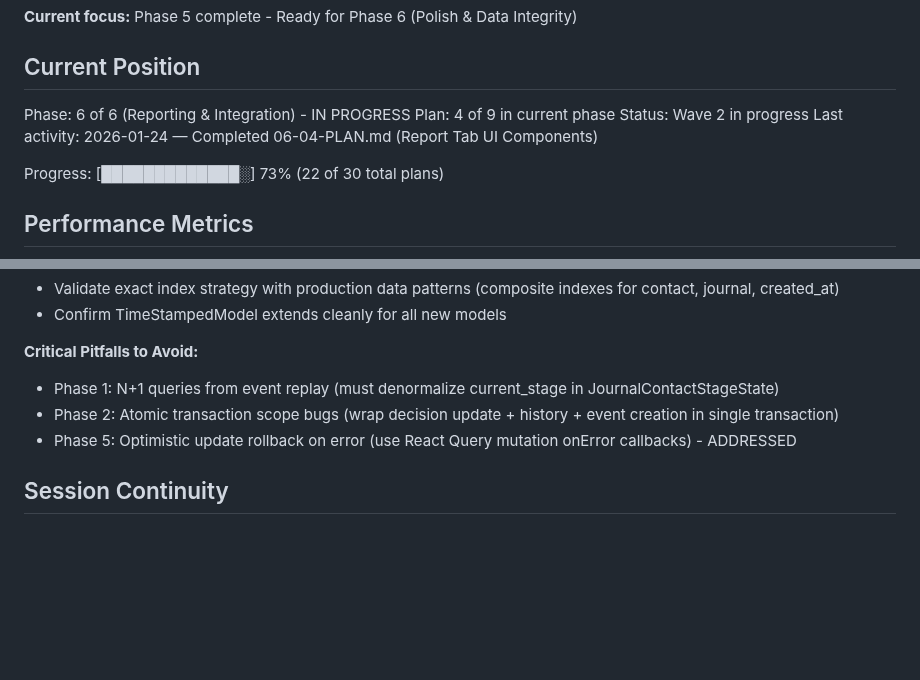
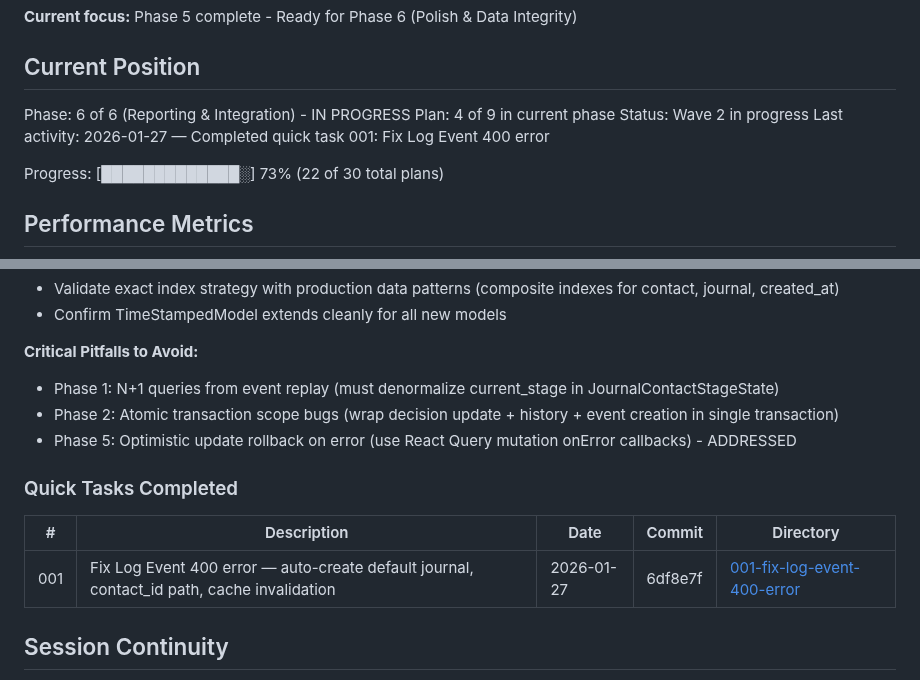
Before and after one commit to matkukla/DonorCRM, a Markdown page: .planning/STATE.md, 2 parts joined by grey strips. Rendered like a GitHub page; blank space fills up the shorter version.

Commit message:
docs(quick-001): Fix Log Event 400 error
Quick task completed: auto-create default journal for users with none,
contact_id path on stage event creation, cache invalidation fixes,
removed in_journal guard from Late Donations widget.

Co-Authored-By: Claude Opus 4.5 <noreply@anthropic.com>

```diff
--- a/.planning/STATE.md
+++ b/.planning/STATE.md
@@ -13,7 +13,7 @@ See: .planning/PROJECT.md (updated 2026-01-24)
 Phase: 6 of 6 (Reporting & Integration) - IN PROGRESS
 Plan: 4 of 9 in current phase
 Status: Wave 2 in progress
-Last activity: 2026-01-24 — Completed 06-04-PLAN.md (Report Tab UI Components)
+Last activity: 2026-01-27 — Completed quick task 001: Fix Log Event 400 error
 
 Progress: [█████████████░] 73% (22 of 30 total plans)
 
@@ -125,6 +125,12 @@ None yet.
 - Phase 2: Atomic transaction scope bugs (wrap decision update + history + event creation in single transaction)
 - Phase 5: Optimistic update rollback on error (use React Query mutation onError callbacks) - ADDRESSED
 
+### Quick Tasks Completed
+
+| # | Description | Date | Commit | Directory |
+|---|-------------|------|--------|-----------|
+| 001 | Fix Log Event 400 error — auto-create default journal, contact_id path, cache invalidation | 2026-01-27 | 6df8e7f | [001-fix-log-event-400-error](./quick/001-fix-log-event-400-error/) |
+
 ## Session Continuity
 
 Last session: 2026-01-24 (plan execution)
```
Also changed, not shown: 2 other files.
